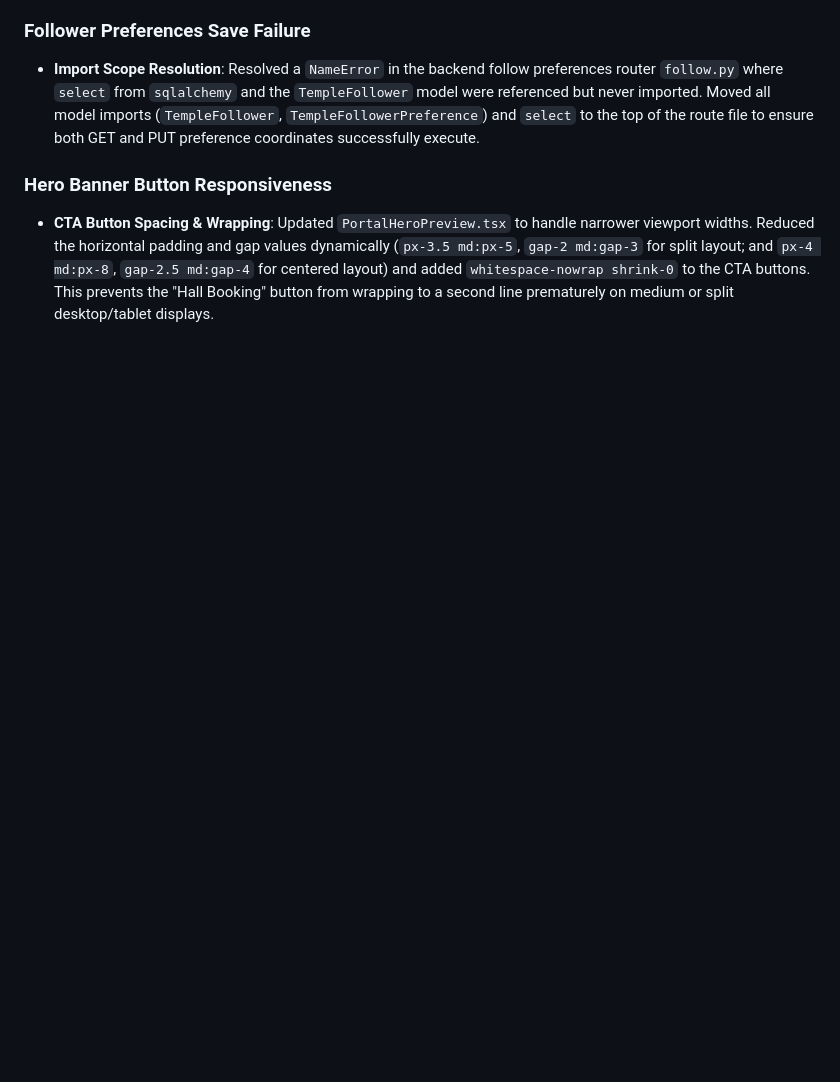
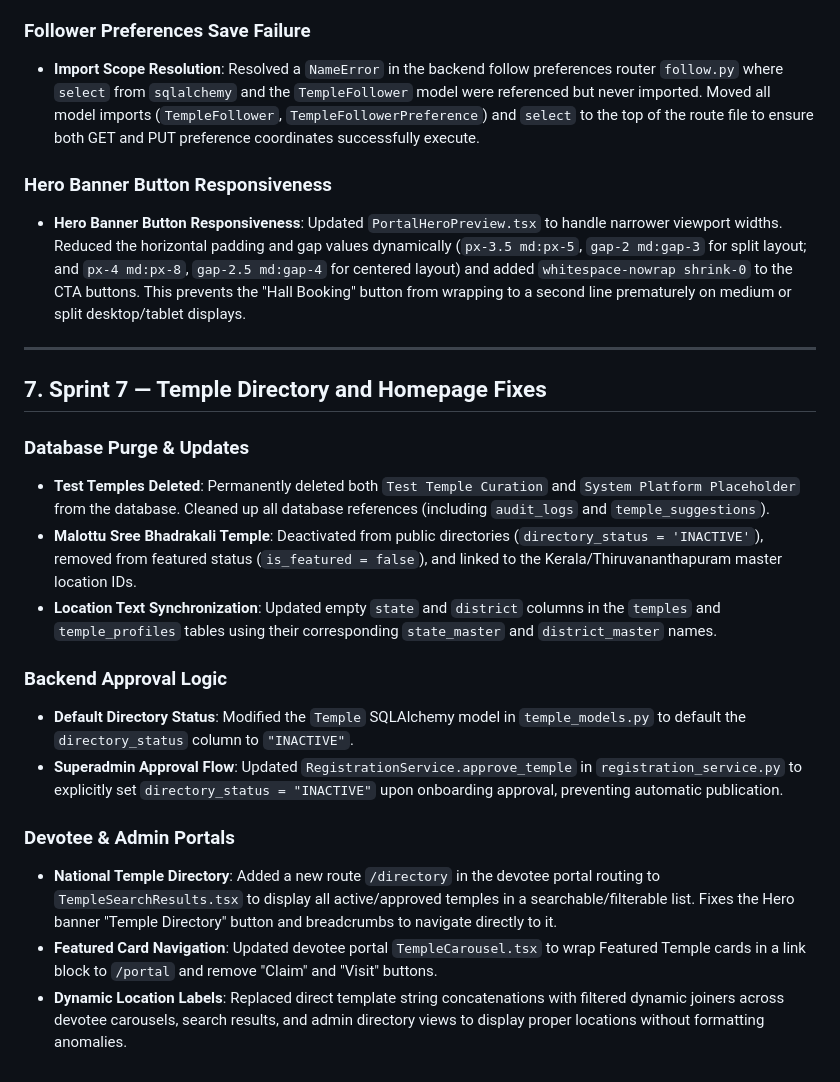
Before and after one commit to devteam-cyclonodesystems/denumrutham_root-devteam, a Markdown page: TMS_Knowledge_Base.md, the part around the change. GitHub-like rendering; blank space fills up the shorter version.

Commit message:
docs: update TMS_Knowledge_Base.md with Sprint 7 directory fixes

```diff
--- a/TMS_Knowledge_Base.md
+++ b/TMS_Knowledge_Base.md
@@ -137,4 +137,22 @@ All endpoints enforce multi-tenant isolation validation check checks.
 * **Import Scope Resolution**: Resolved a `NameError` in the backend follow preferences router `follow.py` where `select` from `sqlalchemy` and the `TempleFollower` model were referenced but never imported. Moved all model imports (`TempleFollower`, `TempleFollowerPreference`) and `select` to the top of the route file to ensure both GET and PUT preference coordinates successfully execute.
 
 ### Hero Banner Button Responsiveness
-* **CTA Button Spacing & Wrapping**: Updated `PortalHeroPreview.tsx` to handle narrower viewport widths. Reduced the horizontal padding and gap values dynamically (`px-3.5 md:px-5`, `gap-2 md:gap-3` for split layout; and `px-4 md:px-8`, `gap-2.5 md:gap-4` for centered layout) and added `whitespace-nowrap shrink-0` to the CTA buttons. This prevents the "Hall Booking" button from wrapping to a second line prematurely on medium or split desktop/tablet displays.
+* **Hero Banner Button Responsiveness**: Updated `PortalHeroPreview.tsx` to handle narrower viewport widths. Reduced the horizontal padding and gap values dynamically (`px-3.5 md:px-5`, `gap-2 md:gap-3` for split layout; and `px-4 md:px-8`, `gap-2.5 md:gap-4` for centered layout) and added `whitespace-nowrap shrink-0` to the CTA buttons. This prevents the "Hall Booking" button from wrapping to a second line prematurely on medium or split desktop/tablet displays.
+
+---
+
+## 7. Sprint 7 — Temple Directory and Homepage Fixes
+
+### Database Purge & Updates
+* **Test Temples Deleted**: Permanently deleted both `Test Temple Curation` and `System Platform Placeholder` from the database. Cleaned up all database references (including `audit_logs` and `temple_suggestions`).
+* **Malottu Sree Bhadrakali Temple**: Deactivated from public directories (`directory_status = 'INACTIVE'`), removed from featured status (`is_featured = false`), and linked to the Kerala/Thiruvananthapuram master location IDs.
+* **Location Text Synchronization**: Updated empty `state` and `district` columns in the `temples` and `temple_profiles` tables using their corresponding `state_master` and `district_master` names.
+
+### Backend Approval Logic
+* **Default Directory Status**: Modified the `Temple` SQLAlchemy model in `temple_models.py` to default the `directory_status` column to `"INACTIVE"`.
+* **Superadmin Approval Flow**: Updated `RegistrationService.approve_temple` in `registration_service.py` to explicitly set `directory_status = "INACTIVE"` upon onboarding approval, preventing automatic publication.
+
+### Devotee & Admin Portals
+* **National Temple Directory**: Added a new route `/directory` in the devotee portal routing to `TempleSearchResults.tsx` to display all active/approved temples in a searchable/filterable list. Fixes the Hero banner "Temple Directory" button and breadcrumbs to navigate directly to it.
+* **Featured Card Navigation**: Updated devotee portal `TempleCarousel.tsx` to wrap Featured Temple cards in a link block to `/portal` and remove "Claim" and "Visit" buttons.
+* **Dynamic Location Labels**: Replaced direct template string concatenations with filtered dynamic joiners across devotee carousels, search results, and admin directory views to display proper locations without formatting anomalies.
```
